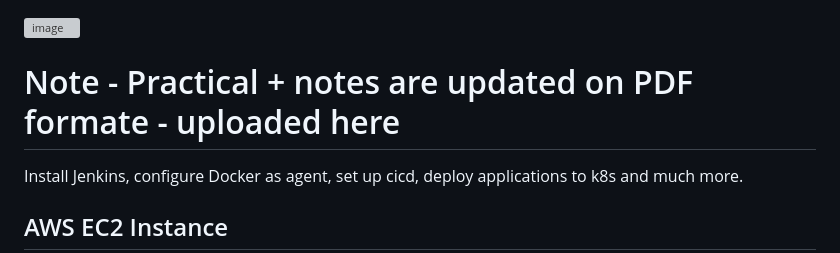
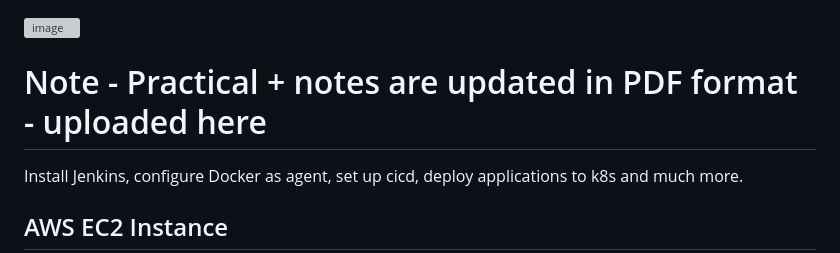
Before and after one commit to Siddhartha082/Jenkins--CICD-Pipeline-Docker-as-Agent-ArgoCD-AWS-EC2-Kubernetes-Deployment, a Markdown page: README.md, the part around the change. Drawn GitHub-style; grey boxes are pictures that could not be loaded.

Commit message:
Update README.md
n

```diff
--- a/README.md
+++ b/README.md
@@ -1,7 +1,7 @@
 ![image](https://github.com/user-attachments/assets/aaba2179-e94b-47f3-9daf-0543e84a7b6d)
 
 
-# Note - Practical + notes are updated on PDF formate - uploaded here
+# Note - Practical + notes are updated in PDF format - uploaded here
 
 Install Jenkins, configure Docker as agent, set up cicd, deploy applications to k8s and much more.
 
```
